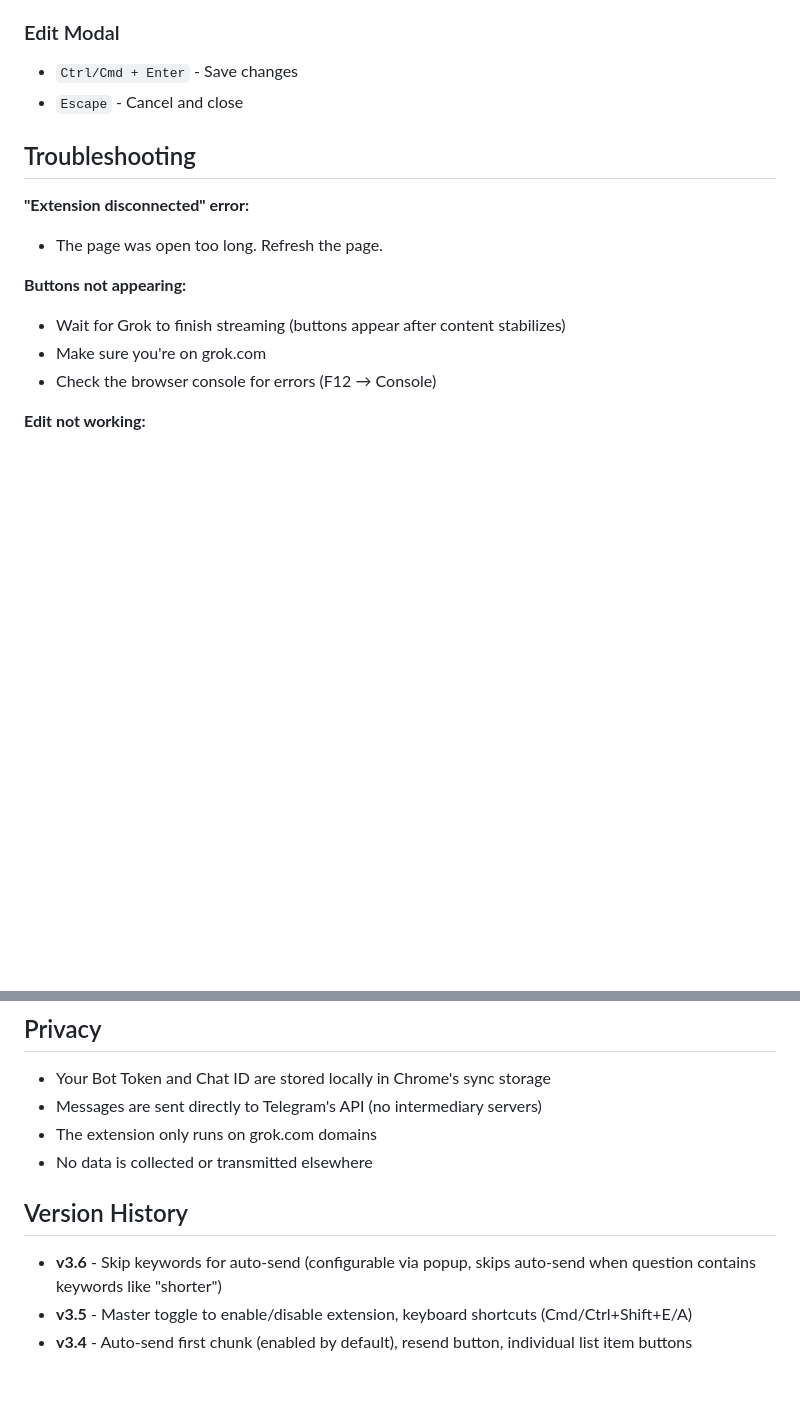
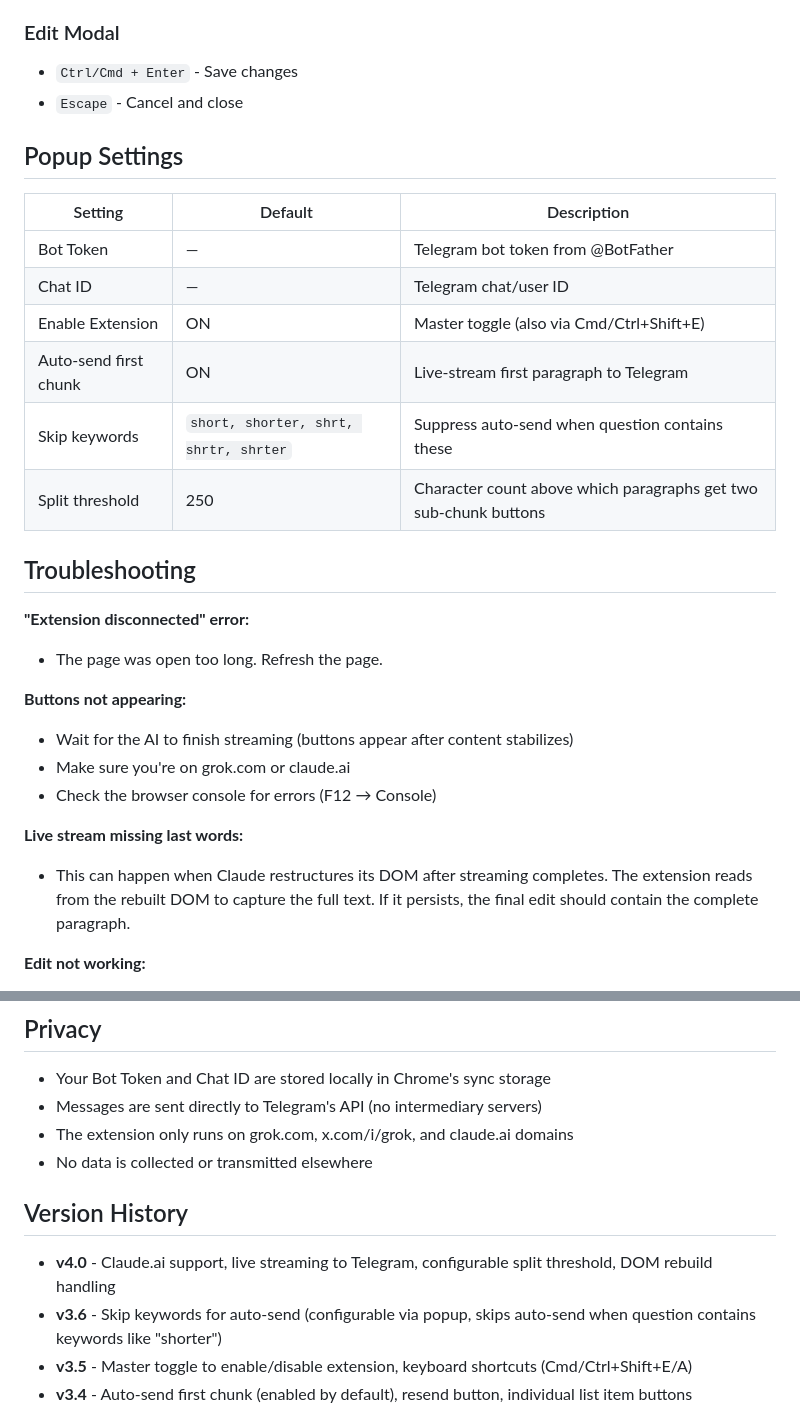
Before and after one commit to YashD5291/Persephone, a Markdown page: README.md, 2 parts joined by grey strips. GitHub-like rendering; blank space fills up the shorter version.

```diff
--- a/README.md
+++ b/README.md
@@ -166,15 +205,29 @@ Content is converted to Telegram Markdown:
 - `Ctrl/Cmd + Enter` - Save changes
 - `Escape` - Cancel and close
 
+## Popup Settings
+
+| Setting | Default | Description |
+|---------|---------|-------------|
+| Bot Token | — | Telegram bot token from @BotFather |
+| Chat ID | — | Telegram chat/user ID |
+| Enable Extension | ON | Master toggle (also via Cmd/Ctrl+Shift+E) |
+| Auto-send first chunk | ON | Live-stream first paragraph to Telegram |
+| Skip keywords | `short, shorter, shrt, shrtr, shrter` | Suppress auto-send when question contains these |
+| Split threshold | 250 | Character count above which paragraphs get two sub-chunk buttons |
+
 ## Troubleshooting
 
 **"Extension disconnected" error:**
 - The page was open too long. Refresh the page.
 
 **Buttons not appearing:**
-- Wait for Grok to finish streaming (buttons appear after content stabilizes)
-- Make sure you're on grok.com
+- Wait for the AI to finish streaming (buttons appear after content stabilizes)
+- Make sure you're on grok.com or claude.ai
 - Check the browser console for errors (F12 → Console)
+
+**Live stream missing last words:**
+- This can happen when Claude restructures its DOM after streaming completes. The extension reads from the rebuilt DOM to capture the full text. If it persists, the final edit should contain the complete paragraph.
 
 **Edit not working:**
 - Multi-part messages (split due to length) cannot be edited
@@ -193,11 +246,12 @@ Content is converted to Telegram Markdown:
 
 - Your Bot Token and Chat ID are stored locally in Chrome's sync storage
 - Messages are sent directly to Telegram's API (no intermediary servers)
-- The extension only runs on grok.com domains
+- The extension only runs on grok.com, x.com/i/grok, and claude.ai domains
 - No data is collected or transmitted elsewhere
 
 ## Version History
 
+- **v4.0** - Claude.ai support, live streaming to Telegram, configurable split threshold, DOM rebuild handling
 - **v3.6** - Skip keywords for auto-send (configurable via popup, skips auto-send when question contains keywords like "shorter")
 - **v3.5** - Master toggle to enable/disable extension, keyboard shortcuts (Cmd/Ctrl+Shift+E/A)
 - **v3.4** - Auto-send first chunk (enabled by default), resend button, individual list item buttons
```
Also changed, not shown: other parts of README.md (+73 -34 lines).
